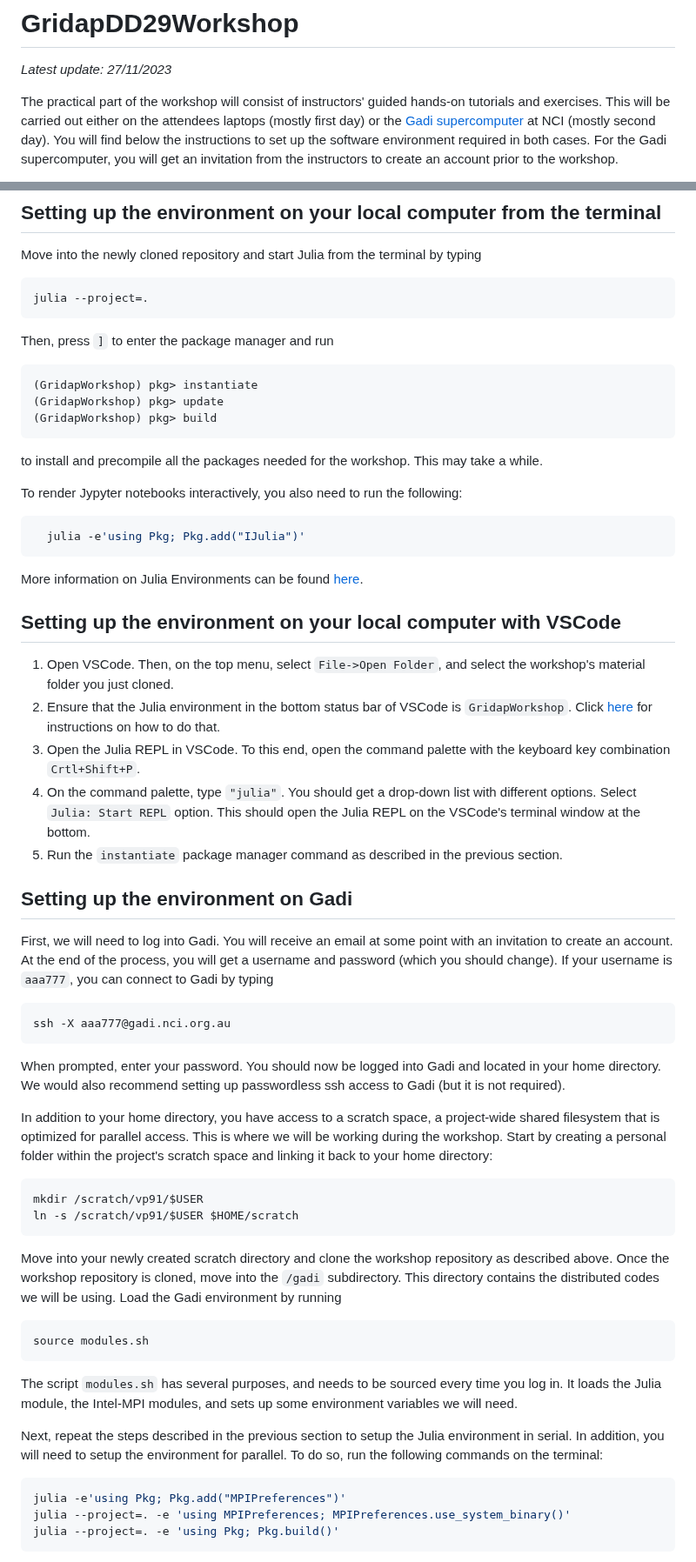
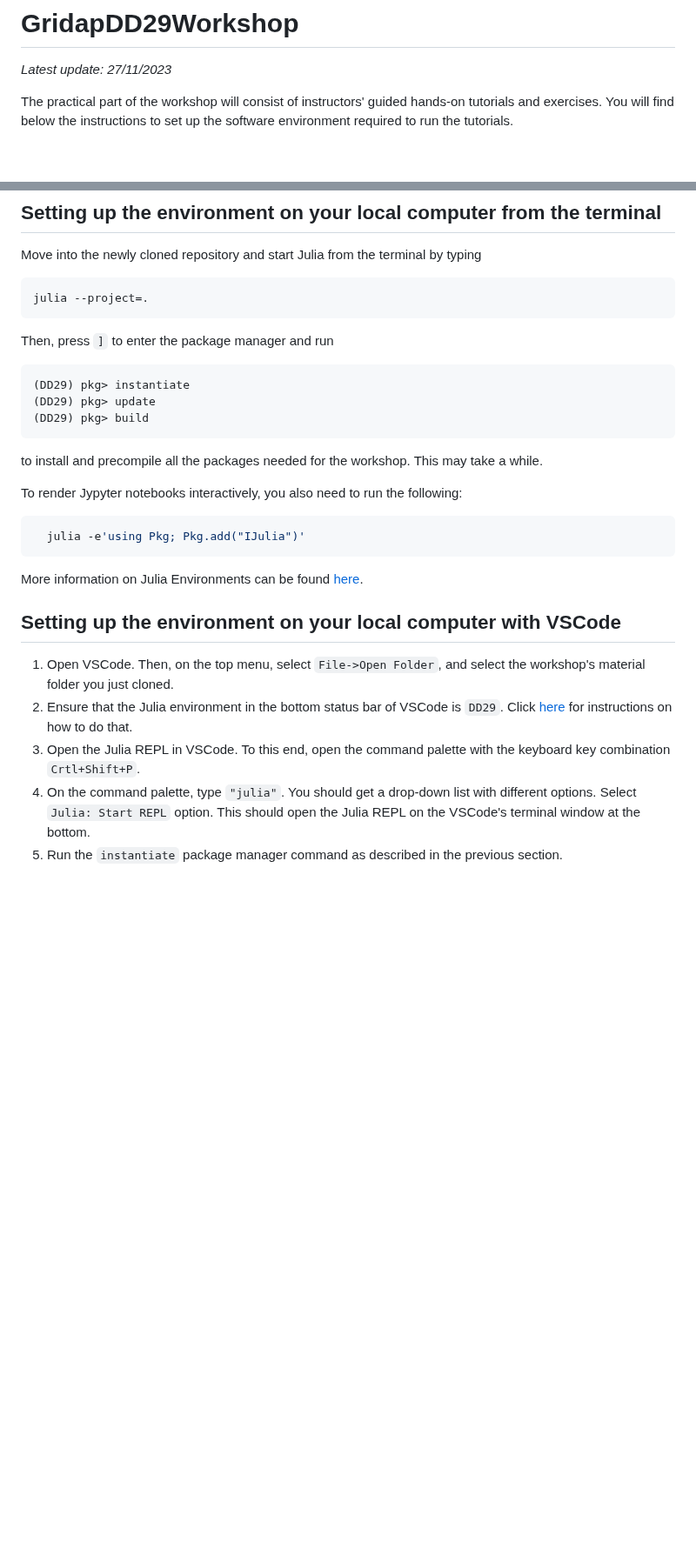
Before and after one commit to gridap/GridapDD29Workshop, a Markdown page: README.md, 2 parts joined by grey strips. Shown at 87% size. Drawn GitHub-style; blank space fills up the shorter version.

````diff
--- a/README.md
+++ b/README.md
@@ -6,10 +6,5 @@ title = "Software install instructions and material"
 
 *Latest update: 27/11/2023*
 
-The practical part of the workshop will consist of instructors' guided hands-on tutorials and exercises.
-This will be carried out  either
-on the attendees laptops (mostly first day) or the [Gadi supercomputer](https://opus.nci.org.au/display/Help/Gadi+User+Guide) at
-NCI (mostly second day). You will find below the instructions to set up the software environment required in both cases.
-For the Gadi supercomputer, you will get an invitation from the instructors to create an account prior to the
-workshop.
+The practical part of the workshop will consist of instructors' guided hands-on tutorials and exercises. You will find below the instructions to set up the software environment required to run the tutorials.
 
@@ -67,9 +61,9 @@ julia --project=.
 Then, press `]` to enter the package manager and run
 
 ```julia
-(GridapWorkshop) pkg> instantiate
-(GridapWorkshop) pkg> update
-(GridapWorkshop) pkg> build
+(DD29) pkg> instantiate
+(DD29) pkg> update
+(DD29) pkg> build
 ```
 
 to install and precompile all the packages needed for the workshop. This may take a while.
@@ -85,42 +79,7 @@ More information on Julia Environments can be found [here](https://pkgdocs.julia
 ## Setting up the environment on your local computer with VSCode
 
 1. Open VSCode. Then, on the top menu, select `File->Open Folder`, and select the workshop's material folder you just cloned.
-2. Ensure that the Julia environment in the bottom status bar of VSCode is `GridapWorkshop`. Click [here](https://www.julia-vscode.org/docs/dev/userguide/env/#Julia-Environments) for instructions on how to do that.
+2. Ensure that the Julia environment in the bottom status bar of VSCode is `DD29`. Click [here](https://www.julia-vscode.org/docs/dev/userguide/env/#Julia-Environments) for instructions on how to do that.
 3. Open the Julia REPL in VSCode. To this end, open the command palette with the keyboard key combination `Crtl+Shift+P`.
 4. On the command palette, type `"julia"`. You should get a drop-down list with different options. Select `Julia: Start REPL` option. This should open the Julia REPL on the VSCode's terminal window at the bottom.
 5. Run the `instantiate` package manager command as described in the previous section.
-
-## Setting up the environment on Gadi
-
-First, we will need to log into Gadi. You will receive an email at some point with an invitation to create an account. At the end of the process, you will get a username and password (which you should change). If your username is `aaa777`, you can connect to Gadi by typing
-
-```bash
-ssh -X aaa777@gadi.nci.org.au
-```
-
-When prompted, enter your password. You should now be logged into Gadi and located in your home directory. We would also recommend setting up passwordless ssh access to Gadi (but it is not required).
-
-In addition to your home directory, you have access to a scratch space, a project-wide shared filesystem that is optimized for parallel access. This is where we will be working during the workshop. Start by creating a personal folder within the project's scratch space and linking it back to your home directory:
-
-```bash
-mkdir /scratch/vp91/$USER
-ln -s /scratch/vp91/$USER $HOME/scratch
-```
-
-Move into your newly created scratch directory and clone the workshop repository as described above. Once the workshop repository is cloned, move into the `/gadi` subdirectory. This directory contains the distributed codes we will be using. Load the Gadi environment by running
-
-```bash
-source modules.sh
-```
-
-The script `modules.sh` has several purposes, and needs to be sourced every time you log in. It loads the Julia module, the Intel-MPI modules, and sets up some environment variables we will need.
-
-Next, repeat the steps described in the previous section to setup the Julia environment in serial.
-In addition, you will need to setup the environment for parallel. To do so, run the following commands on the terminal:
-
-```bash
-julia -e'using Pkg; Pkg.add("MPIPreferences")'
-julia --project=. -e 'using MPIPreferences; MPIPreferences.use_system_binary()'
-julia --project=. -e 'using Pkg; Pkg.build()'
-```
-
````
Also changed, not shown: other parts of README.md (+4 -38 lines).
